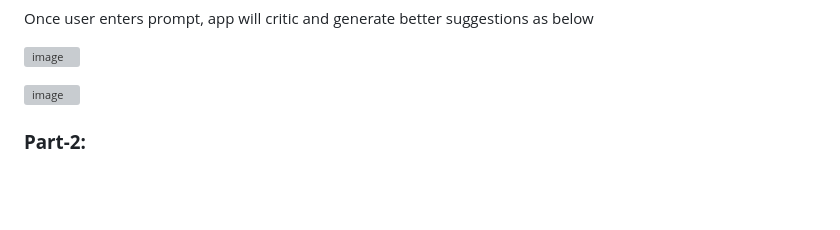
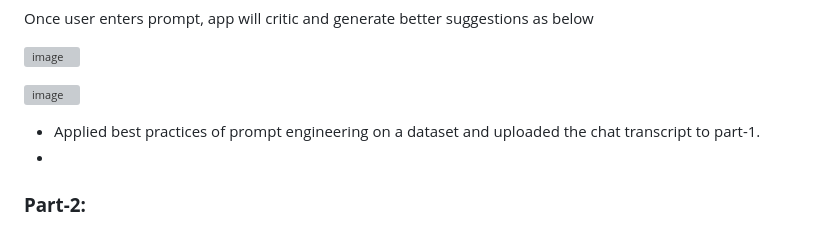
Before and after one commit to SravaniThota96/DeepLearning_Special_Topics, a Markdown page: Assignment-2/README.md, the part around the change. Drawn GitHub-style; blank space fills up the shorter version; grey boxes are pictures that could not be loaded.

```diff
--- a/Assignment-2/README.md
+++ b/Assignment-2/README.md
@@ -14,7 +14,8 @@ Once user enters prompt, app will critic and generate better suggestions as belo
 
 ![image](https://github.com/SravaniThota96/DeepLearning_Special_Topics/assets/111466561/da638636-16a9-4f38-ab19-a5d8bceb53e9)
 
-
+* Applied best practices of prompt engineering on a dataset and uploaded the chat transcript to part-1.
+*
 ### **Part-2:**
 
 `Web app - will ask very detailed inquiry of the user requirements in iterative back and forth fashion until you have all the information you need`
```
